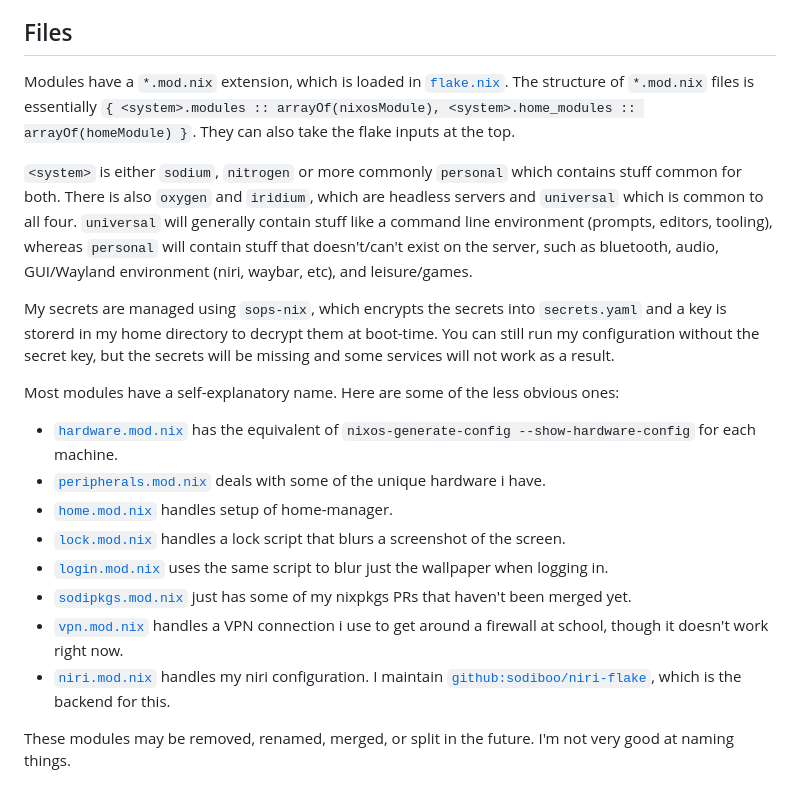
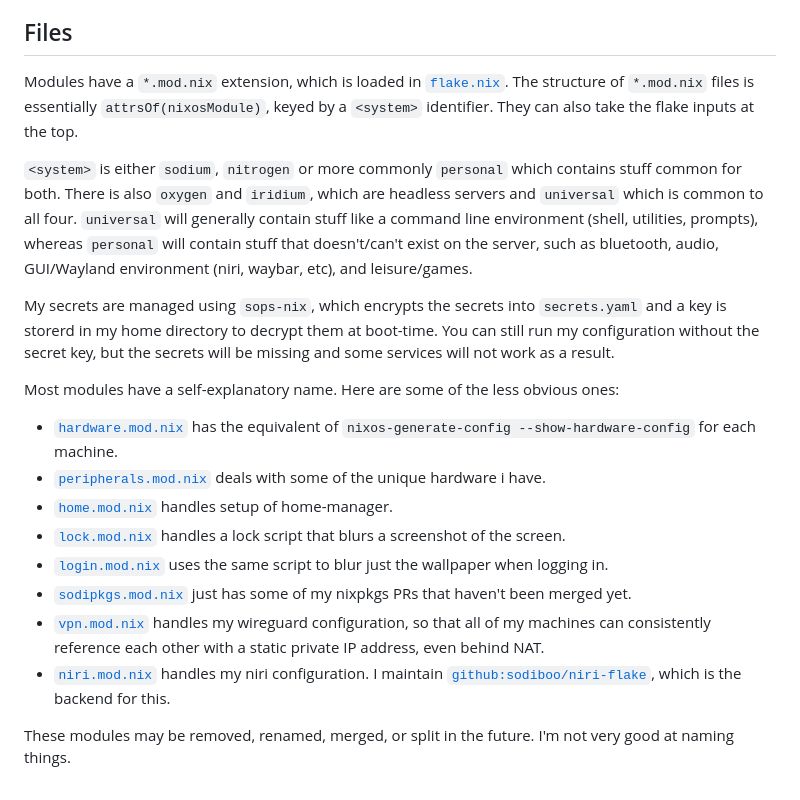
Before and after one commit to sodiboo/system, a Markdown page: README.md, the part around one of its changes. Rendered like a GitHub page.

Commit message:
fix some outdated shit in the README.

```diff
--- a/README.md
+++ b/README.md
@@ -51,21 +58,21 @@ This is an old Fujitsu "PRIMERGY MX130 S2" functioning as a NAS. It has a 500 GB
 
 ## Files
 
-Modules have a `*.mod.nix` extension, which is loaded in [`flake.nix`](/flake.nix). The structure of `*.mod.nix` files is essentially `{ <system>.modules :: arrayOf(nixosModule), <system>.home_modules :: arrayOf(homeModule) }`. They can also take the flake inputs at the top.
+Modules have a `*.mod.nix` extension, which is loaded in [`flake.nix`](/flake.nix). The structure of `*.mod.nix` files is essentially `attrsOf(nixosModule)`, keyed by a `<system>` identifier. They can also take the flake inputs at the top.
 
-`<system>` is either `sodium`, `nitrogen` or more commonly `personal` which contains stuff common for both. There is also `oxygen` and `iridium`, which are headless servers and `universal` which is common to all four. `universal` will generally contain stuff like a command line environment (prompts, editors, tooling), whereas `personal` will contain stuff that doesn't/can't exist on the server, such as bluetooth, audio, GUI/Wayland environment (niri, waybar, etc), and leisure/games.
+`<system>` is either `sodium`, `nitrogen` or more commonly `personal` which contains stuff common for both. There is also `oxygen` and `iridium`, which are headless servers and `universal` which is common to all four. `universal` will generally contain stuff like a command line environment (shell, utilities, prompts), whereas `personal` will contain stuff that doesn't/can't exist on the server, such as bluetooth, audio, GUI/Wayland environment (niri, waybar, etc), and leisure/games.
 
 My secrets are managed using `sops-nix`, which encrypts the secrets into `secrets.yaml` and a key is storerd in my home directory to decrypt them at boot-time. You can still run my configuration without the secret key, but the secrets will be missing and some services will not work as a result.
 
 Most modules have a self-explanatory name. Here are some of the less obvious ones:
 
--   [`hardware.mod.nix`](/hardware.mod.nix) has the equivalent of `nixos-generate-config --show-hardware-config` for each machine.
--   [`peripherals.mod.nix`](/peripherals.mod.nix) deals with some of the unique hardware i have.
--   [`home.mod.nix`](/home.mod.nix) handles setup of home-manager.
--   [`lock.mod.nix`](/lock.mod.nix) handles a lock script that blurs a screenshot of the screen.
--   [`login.mod.nix`](/login.mod.nix) uses the same script to blur just the wallpaper when logging in.
--   [`sodipkgs.mod.nix`](/sodipkgs.mod.nix) just has some of my nixpkgs PRs that haven't been merged yet.
--   [`vpn.mod.nix`](/vpn.mod.nix) handles a VPN connection i use to get around a firewall at school, though it doesn't work right now.
--   [`niri.mod.nix`](/niri.mod.nix) handles my niri configuration. I maintain [`github:sodiboo/niri-flake`](https://github.com/sodiboo/niri-flake), which is the backend for this.
+-   [`hardware.mod.nix`](/core/hardware.mod.nix) has the equivalent of `nixos-generate-config --show-hardware-config` for each machine.
+-   [`peripherals.mod.nix`](/personal/peripherals.mod.nix) deals with some of the unique hardware i have.
+-   [`home.mod.nix`](/core/home.mod.nix) handles setup of home-manager.
+-   [`lock.mod.nix`](/personal/lock.mod.nix) handles a lock script that blurs a screenshot of the screen.
+-   [`login.mod.nix`](/personal/login.mod.nix) uses the same script to blur just the wallpaper when logging in.
+-   [`sodipkgs.mod.nix`](/personal/sodipkgs.mod.nix) just has some of my nixpkgs PRs that haven't been merged yet.
+-   [`vpn.mod.nix`](/connectivity/vpn.mod.nix) handles my wireguard configuration, so that all of my machines can consistently reference each other with a static private IP address, even behind NAT.
+-   [`niri.mod.nix`](/personal/niri.mod.nix) handles my niri configuration. I maintain [`github:sodiboo/niri-flake`](https://github.com/sodiboo/niri-flake), which is the backend for this.
 
 These modules may be removed, renamed, merged, or split in the future. I'm not very good at naming things.
```
Also changed, not shown: other parts of README.md (+11 -4 lines).
